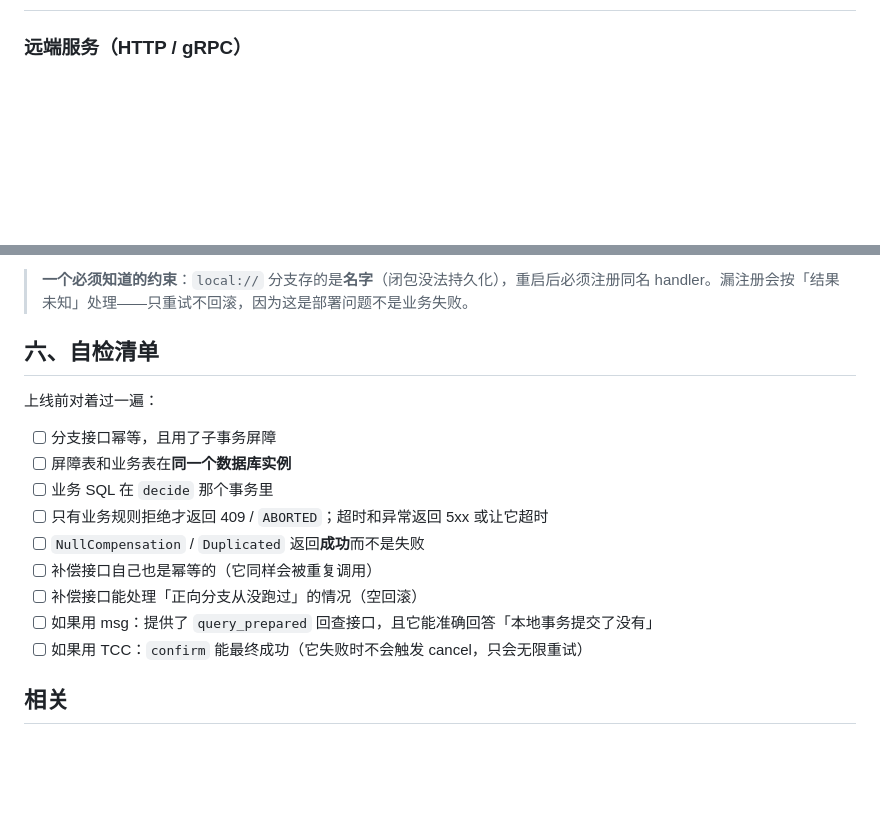
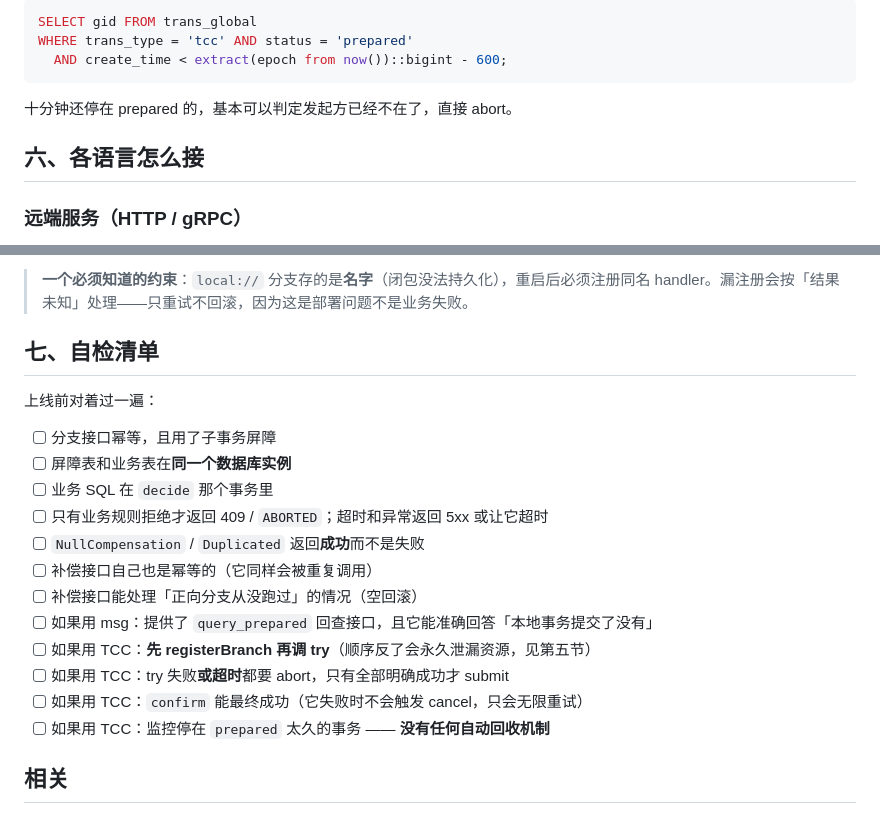
Before and after one commit to jackwangfeng/dtmrs, a Markdown page: docs/integration.md, 2 parts joined by grey strips. Rendered like a GitHub page; blank space fills up the shorter version.

````diff
--- a/docs/integration.md
+++ b/docs/integration.md
@@ -176,3 +270,12 @@ query 参数：
+```sql
+SELECT gid FROM trans_global
+WHERE trans_type = 'tcc' AND status = 'prepared'
+  AND create_time < extract(epoch from now())::bigint - 600;
+```
+
+十分钟还停在 prepared 的，基本可以判定发起方已经不在了，直接 abort。
+
+## 六、各语言怎么接
 
 ### 远端服务（HTTP / gRPC）
 
@@ -195,7 +298,7 @@ Python / Node / JVM 见 [README 的绑定章节](../README.zh-CN.md#任何语言
 
 > **一个必须知道的约束**：`local://` 分支存的是**名字**（闭包没法持久化），重启后必须注册同名 handler。漏注册会按「结果未知」处理——只重试不回滚，因为这是部署问题不是业务失败。
 
-## 六、自检清单
+## 七、自检清单
 
 上线前对着过一遍：
 
@@ -207,7 +310,10 @@ Python / Node / JVM 见 [README 的绑定章节](../README.zh-CN.md#任何语言
 - [ ] 补偿接口自己也是幂等的（它同样会被重复调用）
 - [ ] 补偿接口能处理「正向分支从没跑过」的情况（空回滚）
 - [ ] 如果用 msg：提供了 `query_prepared` 回查接口，且它能准确回答「本地事务提交了没有」
+- [ ] 如果用 TCC：**先 registerBranch 再调 try**（顺序反了会永久泄漏资源，见第五节）
+- [ ] 如果用 TCC：try 失败**或超时**都要 abort，只有全部明确成功才 submit
 - [ ] 如果用 TCC：`confirm` 能最终成功（它失败时不会触发 cancel，只会无限重试）
+- [ ] 如果用 TCC：监控停在 `prepared` 太久的事务 —— **没有任何自动回收机制**
 
 ## 相关
 
````
Also changed, not shown: other parts of docs/integration.md (+95 -1 lines).
